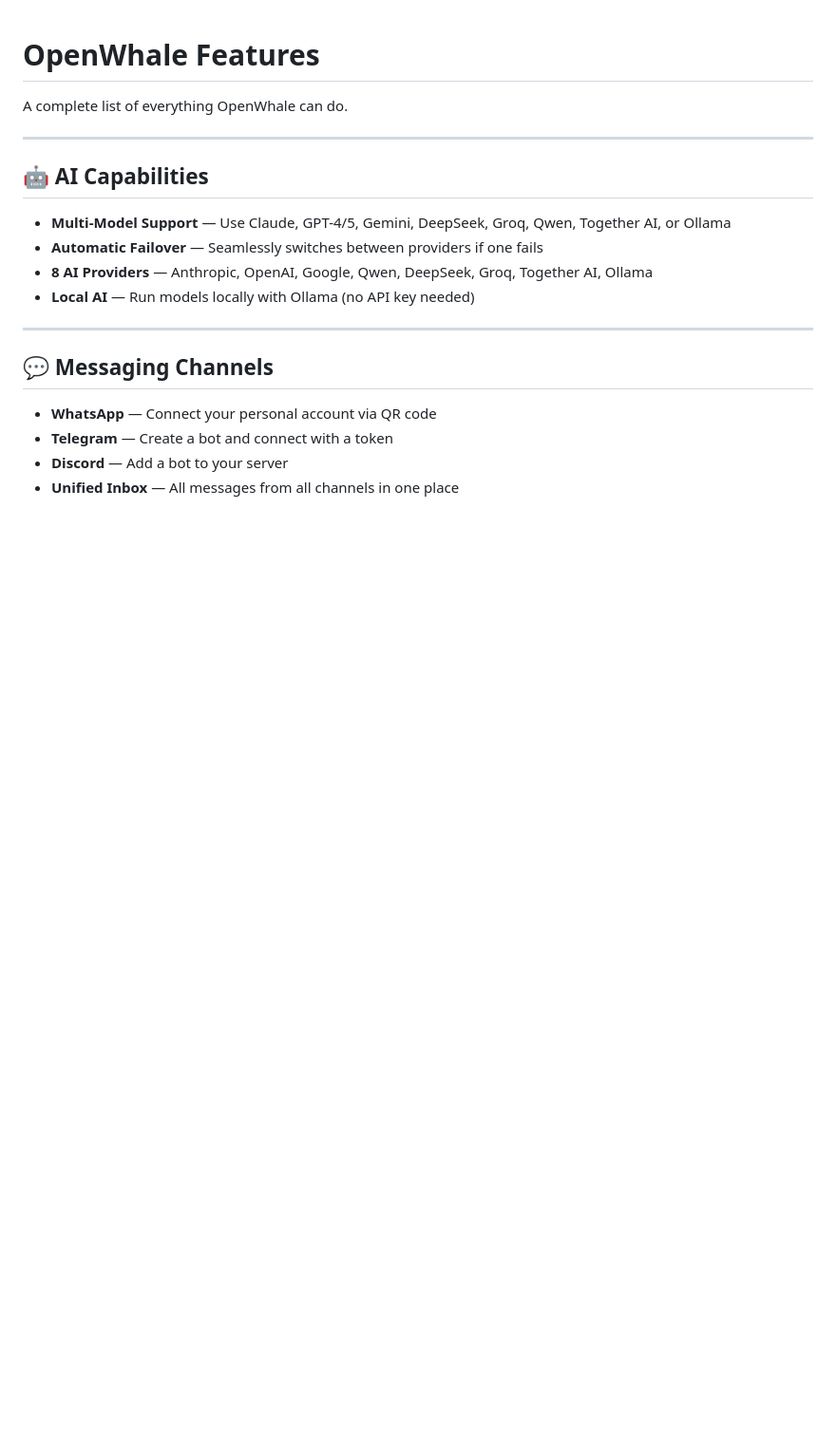
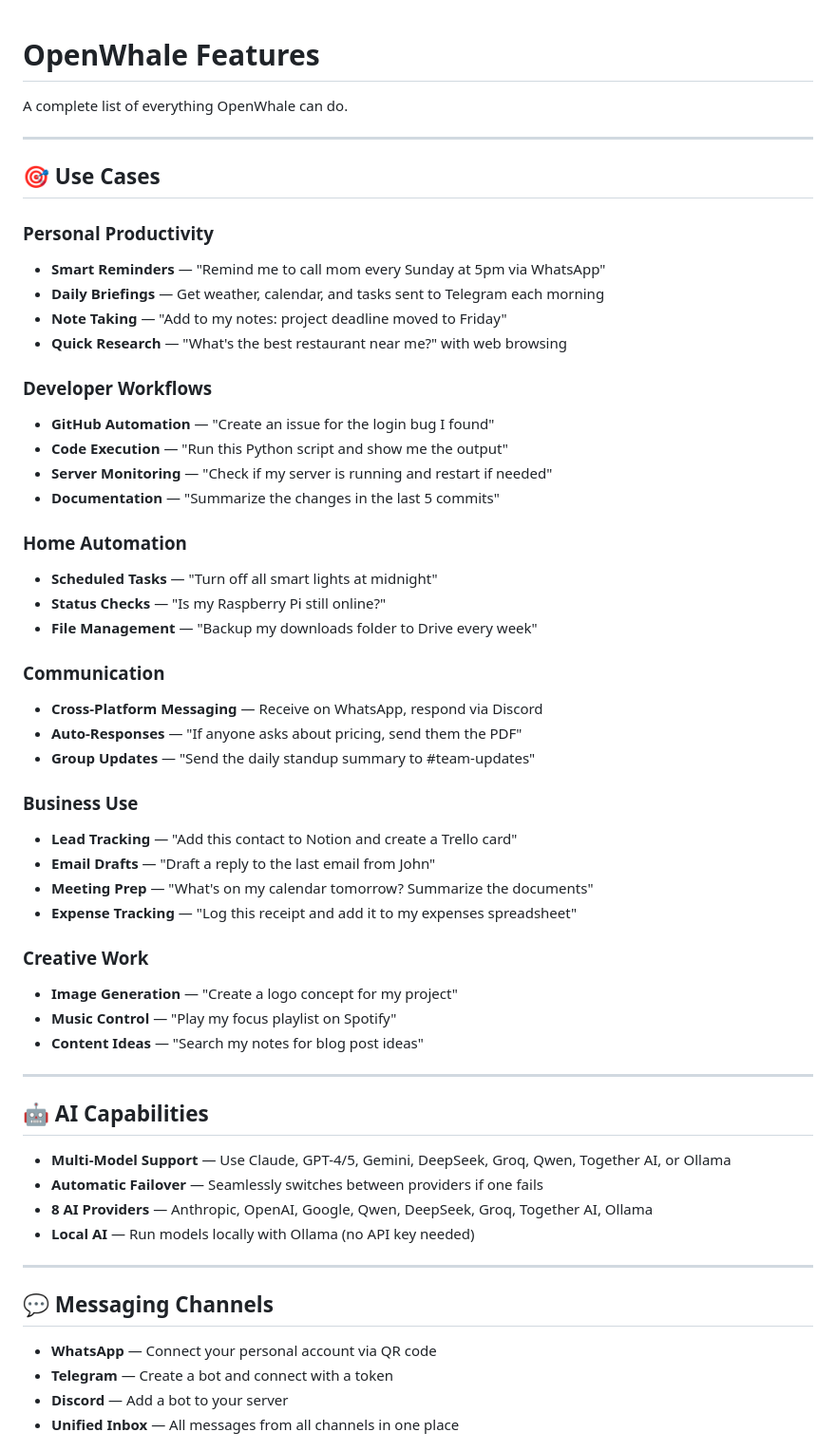
Before and after one commit to viralcode/openwhale, a Markdown page: FEATURES.md, the part around one of its changes. Shown at 95% size. Rendered like a GitHub page; blank space fills up the shorter version.

```diff
--- a/FEATURES.md
+++ b/FEATURES.md
@@ -1,6 +1,43 @@
 # OpenWhale Features
 
 A complete list of everything OpenWhale can do.
+
+---
+
+## 🎯 Use Cases
+
+### Personal Productivity
+- **Smart Reminders** — "Remind me to call mom every Sunday at 5pm via WhatsApp"
+- **Daily Briefings** — Get weather, calendar, and tasks sent to Telegram each morning
+- **Note Taking** — "Add to my notes: project deadline moved to Friday"
+- **Quick Research** — "What's the best restaurant near me?" with web browsing
+
+### Developer Workflows
+- **GitHub Automation** — "Create an issue for the login bug I found"
+- **Code Execution** — "Run this Python script and show me the output"
+- **Server Monitoring** — "Check if my server is running and restart if needed"
+- **Documentation** — "Summarize the changes in the last 5 commits"
+
+### Home Automation
+- **Scheduled Tasks** — "Turn off all smart lights at midnight"
+- **Status Checks** — "Is my Raspberry Pi still online?"
+- **File Management** — "Backup my downloads folder to Drive every week"
+
+### Communication
+- **Cross-Platform Messaging** — Receive on WhatsApp, respond via Discord
+- **Auto-Responses** — "If anyone asks about pricing, send them the PDF"
+- **Group Updates** — "Send the daily standup summary to #team-updates"
+
+### Business Use
+- **Lead Tracking** — "Add this contact to Notion and create a Trello card"
+- **Email Drafts** — "Draft a reply to the last email from John"
+- **Meeting Prep** — "What's on my calendar tomorrow? Summarize the documents"
+- **Expense Tracking** — "Log this receipt and add it to my expenses spreadsheet"
+
+### Creative Work
+- **Image Generation** — "Create a logo concept for my project"
+- **Music Control** — "Play my focus playlist on Spotify"
+- **Content Ideas** — "Search my notes for blog post ideas"
 
 ---
 
```
Also changed, not shown: other parts of FEATURES.md (+29 -29 lines).
